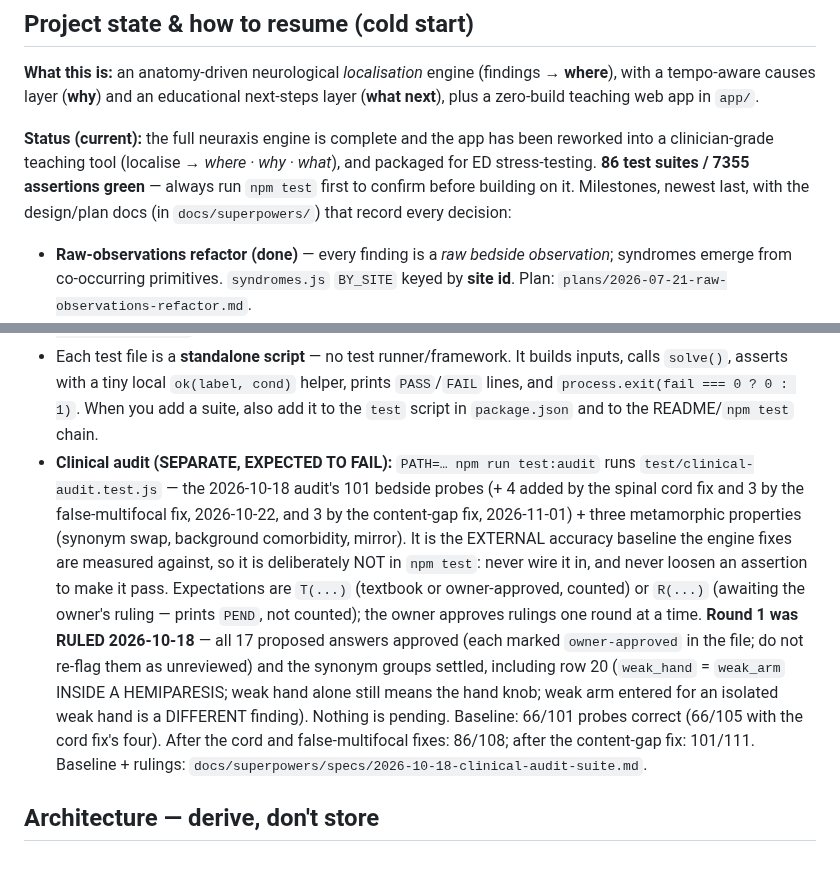
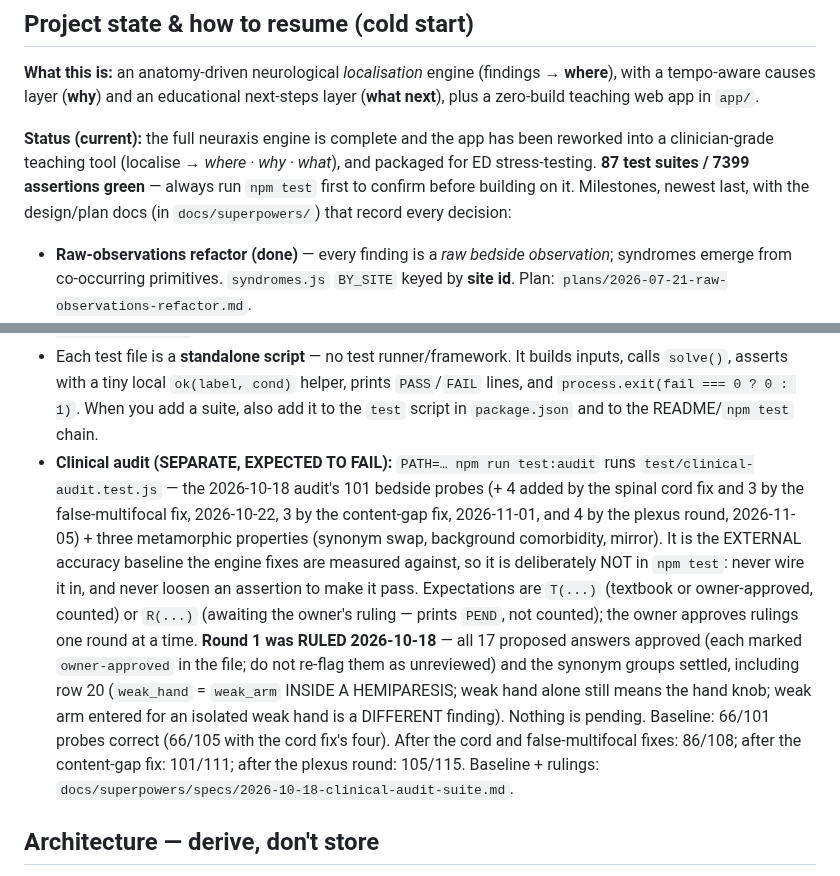
Before and after one commit to jaydenwearne-code/NeuroLocaliser-Engine, a Markdown page: CLAUDE.md, 2 parts joined by grey strips. GitHub-like rendering.

```diff
--- a/CLAUDE.md
+++ b/CLAUDE.md
@@ -28,7 +28,7 @@ teaching web app in `app/`.
 
 **Status (current):** the full neuraxis engine is complete and the app has been reworked into a
 clinician-grade teaching tool (localise → *where · why · what*), and packaged for ED stress-testing.
-**86 test suites / 7355 assertions green** — always run `npm test` first to confirm before building on it. Milestones, newest last, with the design/plan
+**87 test suites / 7399 assertions green** — always run `npm test` first to confirm before building on it. Milestones, newest last, with the design/plan
 docs (in `docs/superpowers/`) that record every decision:
 
 - **Raw-observations refactor (done)** — every finding is a *raw bedside observation*; syndromes emerge from
@@ -1372,7 +1419,7 @@ Spec/plan: `docs/superpowers/specs/2026-11-01-content-gaps-design.md`, `docs/sup
   `process.exit(fail === 0 ? 0 : 1)`. When you add a suite, also add it to the `test` script in
   `package.json` and to the README/`npm test` chain.
 - **Clinical audit (SEPARATE, EXPECTED TO FAIL):** `PATH=… npm run test:audit` runs `test/clinical-audit.test.js`
-  — the 2026-10-18 audit's 101 bedside probes (+ 4 added by the spinal cord fix and 3 by the false-multifocal fix, 2026-10-22, and 3 by the content-gap fix, 2026-11-01) + three metamorphic properties (synonym swap, background
+  — the 2026-10-18 audit's 101 bedside probes (+ 4 added by the spinal cord fix and 3 by the false-multifocal fix, 2026-10-22, 3 by the content-gap fix, 2026-11-01, and 4 by the plexus round, 2026-11-05) + three metamorphic properties (synonym swap, background
   comorbidity, mirror). It is the EXTERNAL accuracy baseline the engine fixes are measured against, so it is
   deliberately NOT in `npm test`: never wire it in, and never loosen an assertion to make it pass. Expectations
   are `T(...)` (textbook or owner-approved, counted) or `R(...)` (awaiting the owner's ruling — prints `PEND`, not
@@ -1380,7 +1427,7 @@ Spec/plan: `docs/superpowers/specs/2026-11-01-content-gaps-design.md`, `docs/sup
   answers approved (each marked `owner-approved` in the file; do not re-flag them as unreviewed) and the synonym
   groups settled, including row 20 (`weak_hand` = `weak_arm` INSIDE A HEMIPARESIS; weak hand alone still means the
   hand knob; weak arm entered for an isolated weak hand is a DIFFERENT finding). Nothing is pending.
-  Baseline: 66/101 probes correct (66/105 with the cord fix's four). After the cord and false-multifocal fixes: 86/108; after the content-gap fix: 101/111. Baseline + rulings: `docs/superpowers/specs/2026-10-18-clinical-audit-suite.md`.
+  Baseline: 66/101 probes correct (66/105 with the cord fix's four). After the cord and false-multifocal fixes: 86/108; after the content-gap fix: 101/111; after the plexus round: 105/115. Baseline + rulings: `docs/superpowers/specs/2026-10-18-clinical-audit-suite.md`.
 
 ## Architecture — derive, don't store
 
```
Also changed, not shown: other parts of CLAUDE.md (+47 -0 lines), 2 other files.
